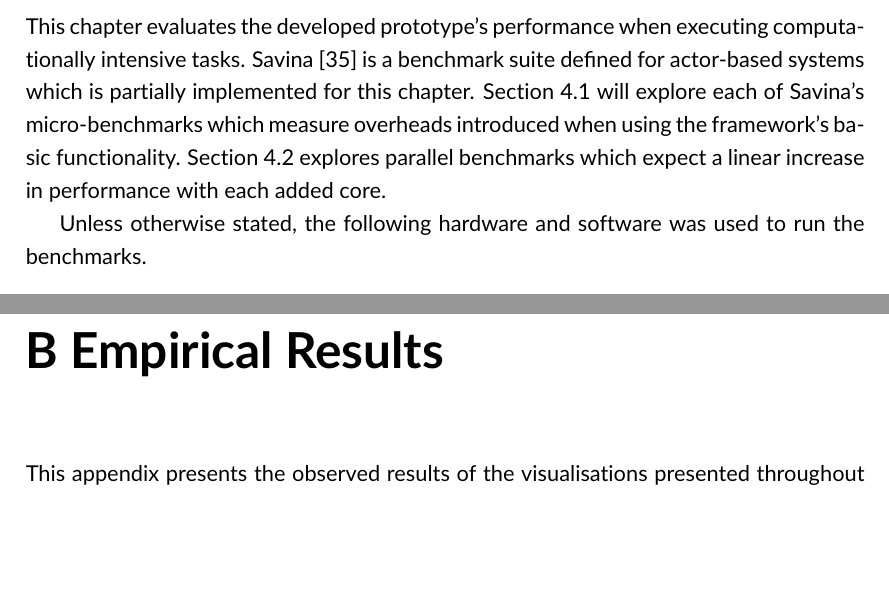
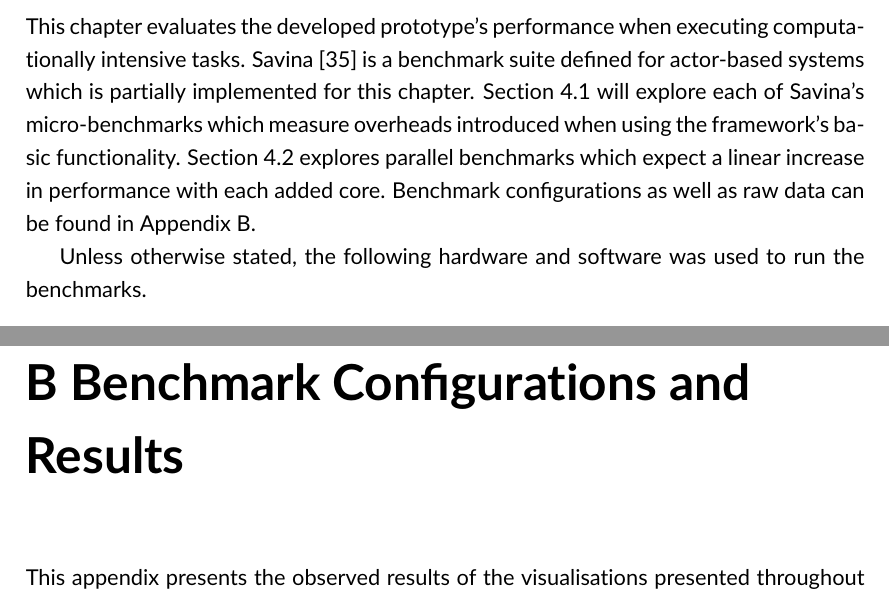
Before and after one commit to Android2771/actors-fyp, a LaTeX thesis (documentation/fyp-report/fyp.tex): two parts of pages 23 and 45 of 53, joined at a grey line, cut so that both start at the same text, the shorter picture padded with empty space. Compiled offline with pdfLaTeX.

Commit message:
Added references to the appendices

```diff
--- a/documentation/fyp-report/fyp.tex
+++ b/documentation/fyp-report/fyp.tex
@@ -306,7 +306,7 @@ Promise.resolve().then(() => {
 Since JavaScript only has one microtask event queue, the order in which messages are sent matches the order in which they are processed by the set of receiving actors. Since JavaScript processes microtasks to completion before processing the next, the implementation ensures that at most one actor is processing a message at any point in time in a single Node.js or browser instance.
 
 \chapter{Evaluation}\label{chap:evaluation}
-This chapter evaluates the developed prototype's performance when executing computationally intensive tasks. Savina~\cite{savina} is a benchmark suite defined for actor-based systems which is partially implemented for this chapter. Section~\ref{section:microbenchmark} will explore each of Savina's micro-benchmarks which measure overheads introduced when using the framework's basic functionality. Section~\ref{section:parallel} explores parallel benchmarks which expect a linear increase in performance with each added core.
+This chapter evaluates the developed prototype's performance when executing computationally intensive tasks. Savina~\cite{savina} is a benchmark suite defined for actor-based systems which is partially implemented for this chapter. Section~\ref{section:microbenchmark} will explore each of Savina's micro-benchmarks which measure overheads introduced when using the framework's basic functionality. Section~\ref{section:parallel} explores parallel benchmarks which expect a linear increase in performance with each added core. Benchmark configurations as well as raw data can be found in Appendix~\ref{appendix:results}.
 
 Unless otherwise stated, the following hardware and software was used to run the benchmarks.
 \begin{itemize}
@@ -577,7 +577,7 @@ init('ws://localhost:8080', 10000, 2).then(async ready => {
 \end{lstlisting}
 In the example above, nodes 2 and 3 are the workers that the primary node spawned. Node 1 sends requests to its peers to spawn actors with a specific behaviour and initial state. The \textbf{spawnRemote} function returns a Promise which is resolved once the actor is remotely spawned and an acknowledgement is returned. The promise resolves into an actor reference which has embedded information indicating that this is a remote node. This enables location transparency when sending to the actor, as the developer need not be aware of whether the actor reference points to a local or remote actor, as communication is handled internally by the framework.
 
-\chapter{Empirical Results}\label{appendix:results}
+\chapter{Benchmark Configurations and Results}\label{appendix:results}
 This appendix presents the observed results of the visualisations presented throughout the report. Guides on how to replicate these results can be found in the README inside the submitted zip file.
 
 \section{Node.js and Browser Micro-Benchmark Comparison}\label{section:microcomparison}
```
Also changed, not shown: documentation/fyp-report/fyp.tex (4 more changed lines).
